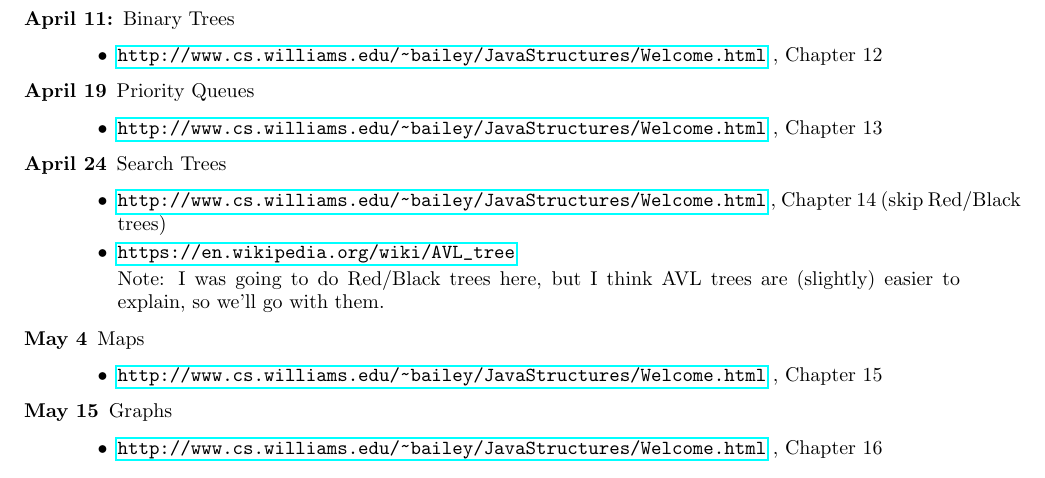
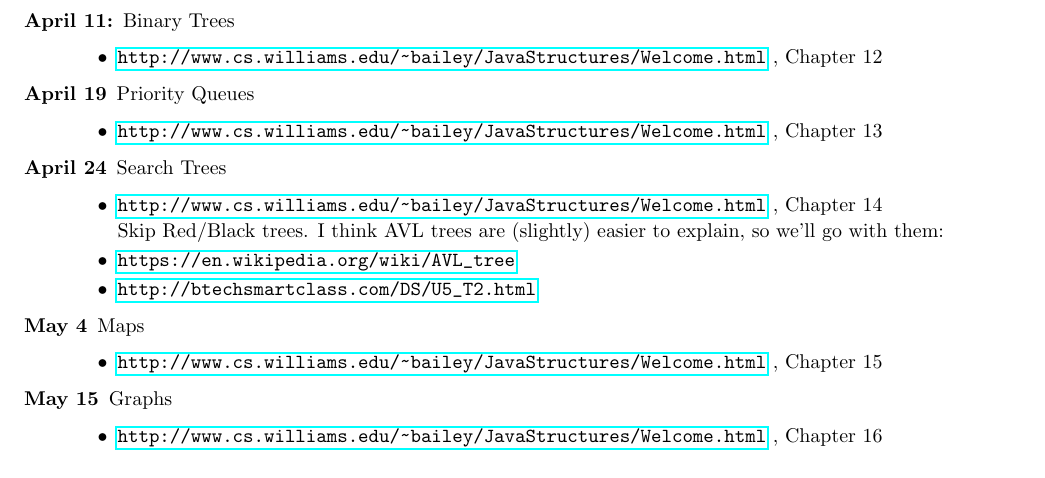
Before and after one commit to geofmatthews/csci241, a LaTeX document (readings/readings.tex): part of the page, cut so that both start at the same text. Compiled offline with pdfLaTeX.

```diff
--- a/readings/readings.tex
+++ b/readings/readings.tex
@@ -58,11 +58,15 @@
 
 \item[April 24] Search Trees
   \begin{itemize}
-  \item \bailey, Chapter 14 (skip Red/Black trees)
+  \item \bailey, Chapter 14
+
+    Skip Red/Black trees.
+      I think
+  AVL trees are (slightly) easier to explain, so we'll go with them:
+
 \item \url{https://en.wikipedia.org/wiki/AVL_tree}
+\item\url{http://btechsmartclass.com/DS/U5_T2.html}
 
-  Note:  I was going to do Red/Black trees here, but I think
-  AVL trees are (slightly) easier to explain, so we'll go with them.
   \end{itemize}
 
 \item[May 4] Maps
```
Also changed, not shown: projects/project02/project02.tex (+1 -1 lines), projects/project02/project02.pdf, readings/readings.pdf, 2 other files.
